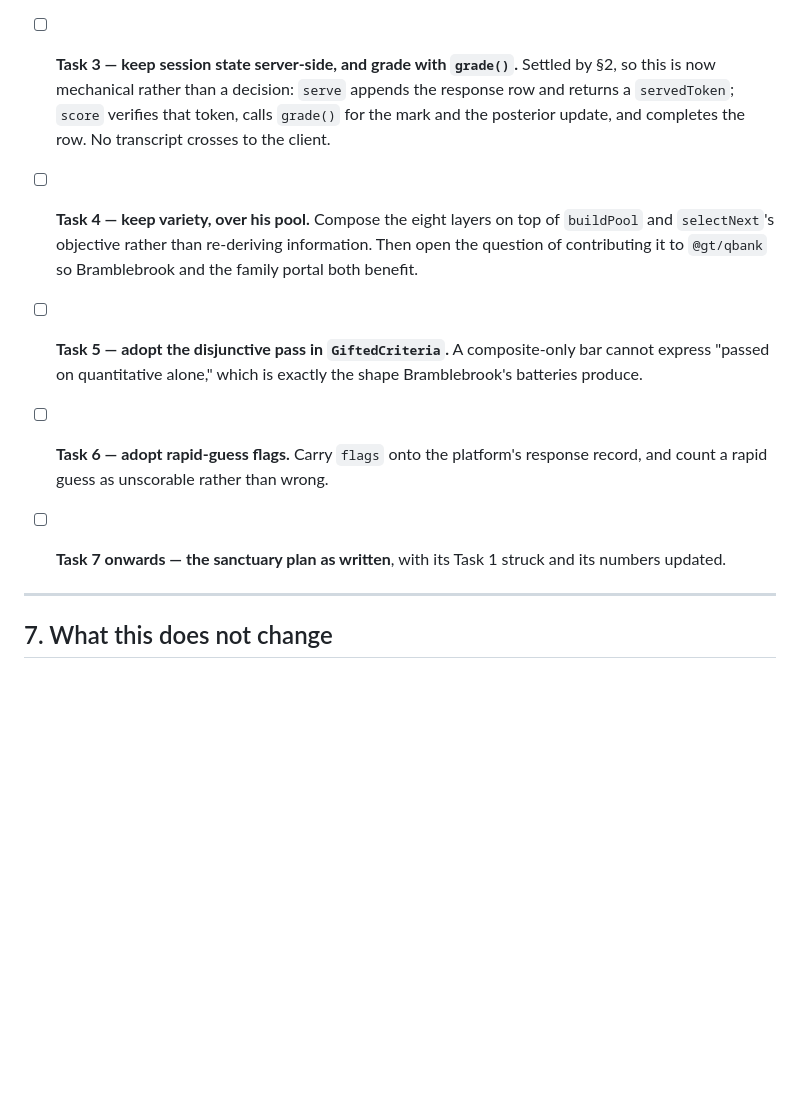
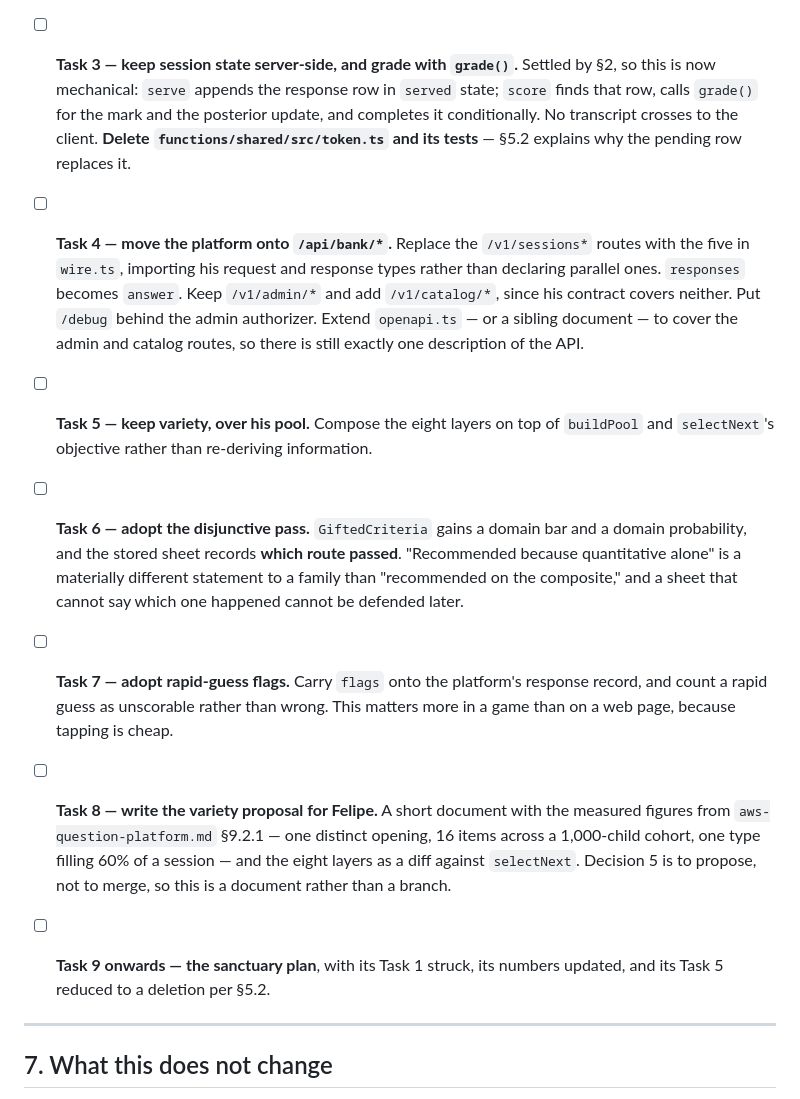
Before and after one commit to AadiTakle/aai-gt-selection, a Markdown page: docs/design/platform-qbank-reconciliation.md, the part around one of its changes. Rendered like a GitHub page; blank space fills up the shorter version.

```diff
--- a/docs/design/platform-qbank-reconciliation.md
+++ b/docs/design/platform-qbank-reconciliation.md
@@ -188,21 +224,36 @@ Replaces Task 1 of `docs/plans/sanctuary-platform-integration.md` and inserts be
       `QbankState`, which is a stronger statement than the one it replaces.
 
 - [ ] **Task 3 — keep session state server-side, and grade with `grade()`.** Settled by §2, so this is now
-      mechanical rather than a decision: `serve` appends the response row and returns a `servedToken`;
-      `score` verifies that token, calls `grade()` for the mark and the posterior update, and completes the
-      row. No transcript crosses to the client.
+      mechanical: `serve` appends the response row in `served` state; `score` finds that row, calls
+      `grade()` for the mark and the posterior update, and completes it conditionally. No transcript
+      crosses to the client. **Delete `functions/shared/src/token.ts` and its tests** — §5.2 explains why
+      the pending row replaces it.
 
-- [ ] **Task 4 — keep variety, over his pool.** Compose the eight layers on top of `buildPool` and
-      `selectNext`'s objective rather than re-deriving information. Then open the question of contributing
-      it to `@gt/qbank` so Bramblebrook and the family portal both benefit.
+- [ ] **Task 4 — move the platform onto `/api/bank/*`.** Replace the `/v1/sessions*` routes with the five
+      in `wire.ts`, importing his request and response types rather than declaring parallel ones.
+      `responses` becomes `answer`. Keep `/v1/admin/*` and add `/v1/catalog/*`, since his contract covers
+      neither. Put `/debug` behind the admin authorizer. Extend `openapi.ts` — or a sibling document — to
+      cover the admin and catalog routes, so there is still exactly one description of the API.
 
-- [ ] **Task 5 — adopt the disjunctive pass in `GiftedCriteria`.** A composite-only bar cannot express
-      "passed on quantitative alone," which is exactly the shape Bramblebrook's batteries produce.
+- [ ] **Task 5 — keep variety, over his pool.** Compose the eight layers on top of `buildPool` and
+      `selectNext`'s objective rather than re-deriving information.
 
-- [ ] **Task 6 — adopt rapid-guess flags.** Carry `flags` onto the platform's response record, and count a
-      rapid guess as unscorable rather than wrong.
+- [ ] **Task 6 — adopt the disjunctive pass.** `GiftedCriteria` gains a domain bar and a domain
+      probability, and the stored sheet records **which route passed**. "Recommended because quantitative
+      alone" is a materially different statement to a family than "recommended on the composite," and a
+      sheet that cannot say which one happened cannot be defended later.
 
-- [ ] **Task 7 onwards — the sanctuary plan as written**, with its Task 1 struck and its numbers updated.
+- [ ] **Task 7 — adopt rapid-guess flags.** Carry `flags` onto the platform's response record, and count a
+      rapid guess as unscorable rather than wrong. This matters more in a game than on a web page, because
+      tapping is cheap.
+
+- [ ] **Task 8 — write the variety proposal for Felipe.** A short document with the measured figures from
+      `aws-question-platform.md` §9.2.1 — one distinct opening, 16 items across a 1,000-child cohort, one
+      type filling 60% of a session — and the eight layers as a diff against `selectNext`. Decision 5 is to
+      propose, not to merge, so this is a document rather than a branch.
+
+- [ ] **Task 9 onwards — the sanctuary plan**, with its Task 1 struck, its numbers updated, and its Task 5
+      reduced to a deletion per §5.2.
 
 ---
 
```
Also changed, not shown: other parts of docs/design/platform-qbank-reconciliation.md (+36 -0 lines), docs/design/sanctuary-platform-integration.md (+33 -18 lines), docs/plans/sanctuary-platform-integration.md (+22 -17 lines).
